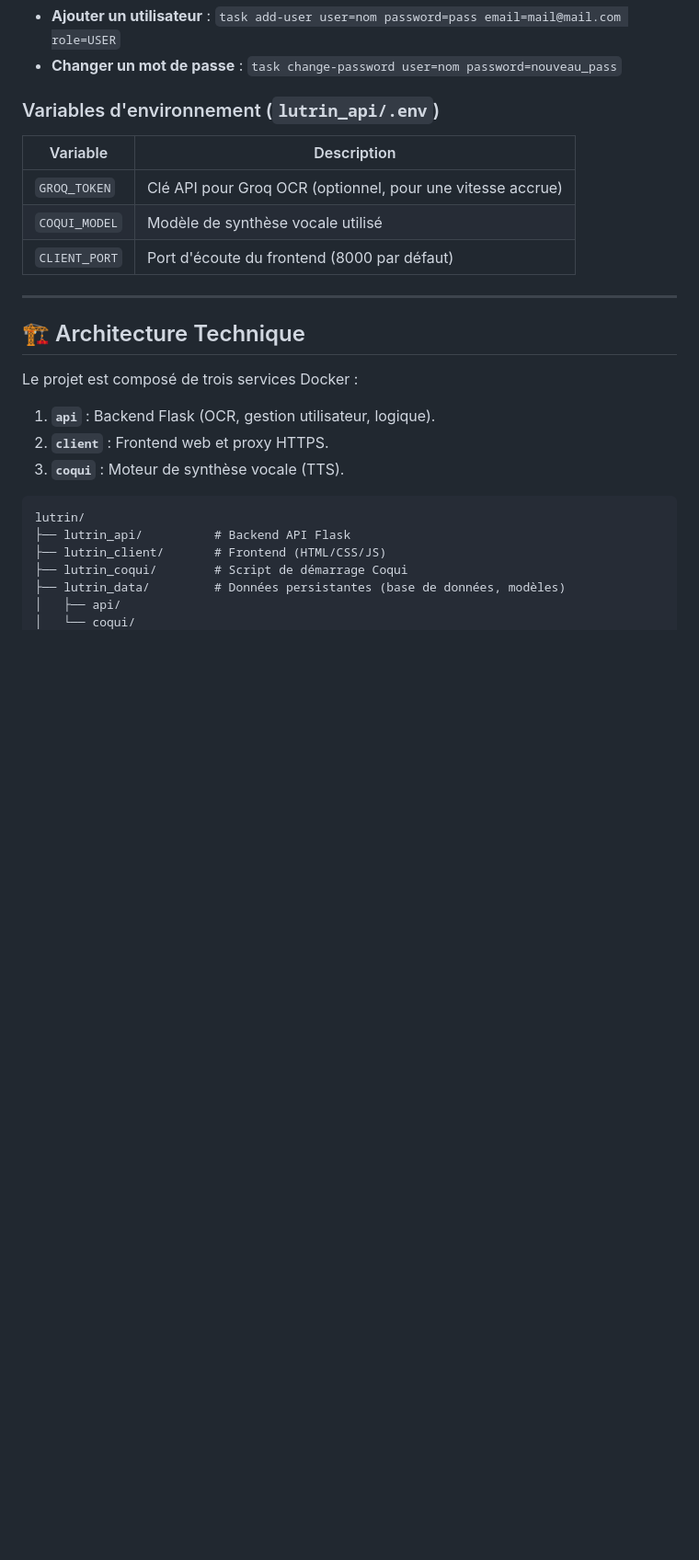
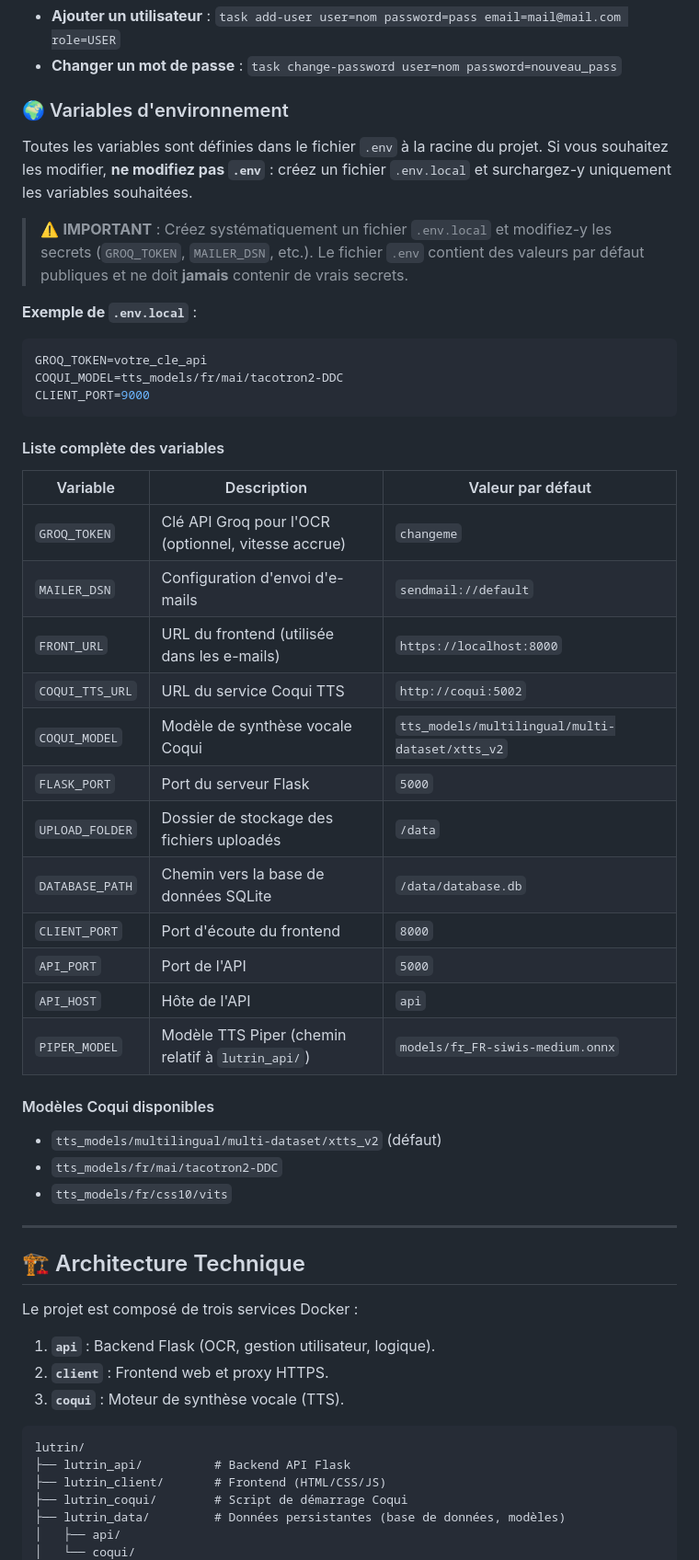
Before and after one commit to afornerot/lutrin, a Markdown page: readme.md, the part around the change. Shown at 92% size. Drawn GitHub-style; blank space fills up the shorter version.

Commit message:
mise à jour readme

````diff
--- a/readme.md
+++ b/readme.md
@@ -81,12 +81,41 @@ Lors du premier `task build`, un administrateur est créé. Vous pouvez en ajout
 - **Ajouter un utilisateur** : `task add-user user=nom password=pass email=mail@mail.com role=USER`
 - **Changer un mot de passe** : `task change-password user=nom password=nouveau_pass`
 
-### Variables d'environnement (`lutrin_api/.env`)
-| Variable | Description |
-|----------|-------------|
-| `GROQ_TOKEN` | Clé API pour Groq OCR (optionnel, pour une vitesse accrue) |
-| `COQUI_MODEL` | Modèle de synthèse vocale utilisé |
-| `CLIENT_PORT` | Port d'écoute du frontend (8000 par défaut) |
+### 🌍 Variables d'environnement
+
+Toutes les variables sont définies dans le fichier `.env` à la racine du projet. Si vous souhaitez les modifier, **ne modifiez pas `.env`** : créez un fichier `.env.local` et surchargez-y uniquement les variables souhaitées.
+
+> ⚠️ **IMPORTANT** : Créez systématiquement un fichier `.env.local` et modifiez-y les secrets (`GROQ_TOKEN`, `MAILER_DSN`, etc.). Le fichier `.env` contient des valeurs par défaut publiques et ne doit **jamais** contenir de vrais secrets.
+
+**Exemple de `.env.local`** :
+```env
+GROQ_TOKEN=votre_cle_api
+COQUI_MODEL=tts_models/fr/mai/tacotron2-DDC
+CLIENT_PORT=9000
+```
+
+#### Liste complète des variables
+
+| Variable | Description | Valeur par défaut |
+|----------|-------------|-------------------|
+| `GROQ_TOKEN` | Clé API Groq pour l'OCR (optionnel, vitesse accrue) | `changeme` |
+| `MAILER_DSN` | Configuration d'envoi d'e-mails | `sendmail://default` |
+| `FRONT_URL` | URL du frontend (utilisée dans les e-mails) | `https://localhost:8000` |
+| `COQUI_TTS_URL` | URL du service Coqui TTS | `http://coqui:5002` |
+| `COQUI_MODEL` | Modèle de synthèse vocale Coqui | `tts_models/multilingual/multi-dataset/xtts_v2` |
+| `FLASK_PORT` | Port du serveur Flask | `5000` |
+| `UPLOAD_FOLDER` | Dossier de stockage des fichiers uploadés | `/data` |
+| `DATABASE_PATH` | Chemin vers la base de données SQLite | `/data/database.db` |
+| `CLIENT_PORT` | Port d'écoute du frontend | `8000` |
+| `API_PORT` | Port de l'API | `5000` |
+| `API_HOST` | Hôte de l'API | `api` |
+| `PIPER_MODEL` | Modèle TTS Piper (chemin relatif à `lutrin_api/`) | `models/fr_FR-siwis-medium.onnx` |
+
+#### Modèles Coqui disponibles
+
+- `tts_models/multilingual/multi-dataset/xtts_v2` (défaut)
+- `tts_models/fr/mai/tacotron2-DDC`
+- `tts_models/fr/css10/vits`
 
 ---
 
````
Also changed, not shown: README.md (deleted, +0 -29 lines).
